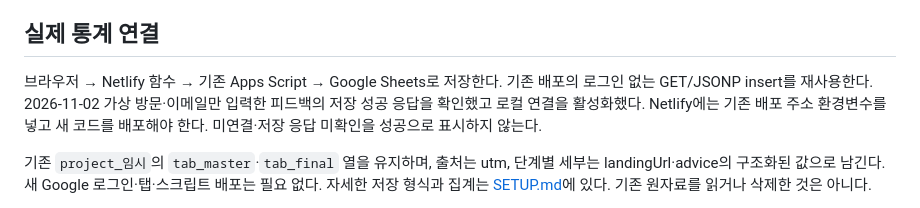
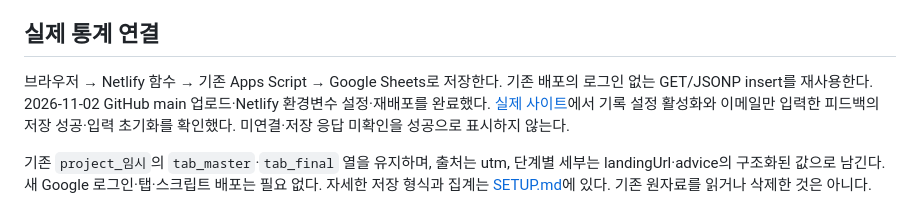
Before and after one commit to limeunhyuk/swai, a Markdown page: README.md, the part around the change. Rendered like a GitHub page.

```diff
--- a/README.md
+++ b/README.md
@@ -21,7 +21,7 @@ HTML·CSS·JavaScript와 사전 작성 콘텐츠로 구성한 중간 발표용
 
 ## 실제 통계 연결
 
-브라우저 → Netlify 함수 → 기존 Apps Script → Google Sheets로 저장한다. 기존 배포의 로그인 없는 GET/JSONP insert를 재사용한다. 2026-11-02 가상 방문·이메일만 입력한 피드백의 저장 성공 응답을 확인했고 로컬 연결을 활성화했다. Netlify에는 기존 배포 주소 환경변수를 넣고 새 코드를 배포해야 한다. 미연결·저장 응답 미확인을 성공으로 표시하지 않는다.
+브라우저 → Netlify 함수 → 기존 Apps Script → Google Sheets로 저장한다. 기존 배포의 로그인 없는 GET/JSONP insert를 재사용한다. 2026-11-02 GitHub main 업로드·Netlify 환경변수 설정·재배포를 완료했다. [실제 사이트](https://savecs.netlify.app/)에서 기록 설정 활성화와 이메일만 입력한 피드백의 저장 성공·입력 초기화를 확인했다. 미연결·저장 응답 미확인을 성공으로 표시하지 않는다.
 
 기존 `project_임시`의 `tab_master`·`tab_final` 열을 유지하며, 출처는 utm, 단계별 세부는 landingUrl·advice의 구조화된 값으로 남긴다. 새 Google 로그인·탭·스크립트 배포는 필요 없다. 자세한 저장 형식과 집계는 [SETUP.md](SETUP.md)에 있다. 기존 원자료를 읽거나 삭제한 것은 아니다.
 
```
Also changed, not shown: SETUP.md (+3 -1 lines).
